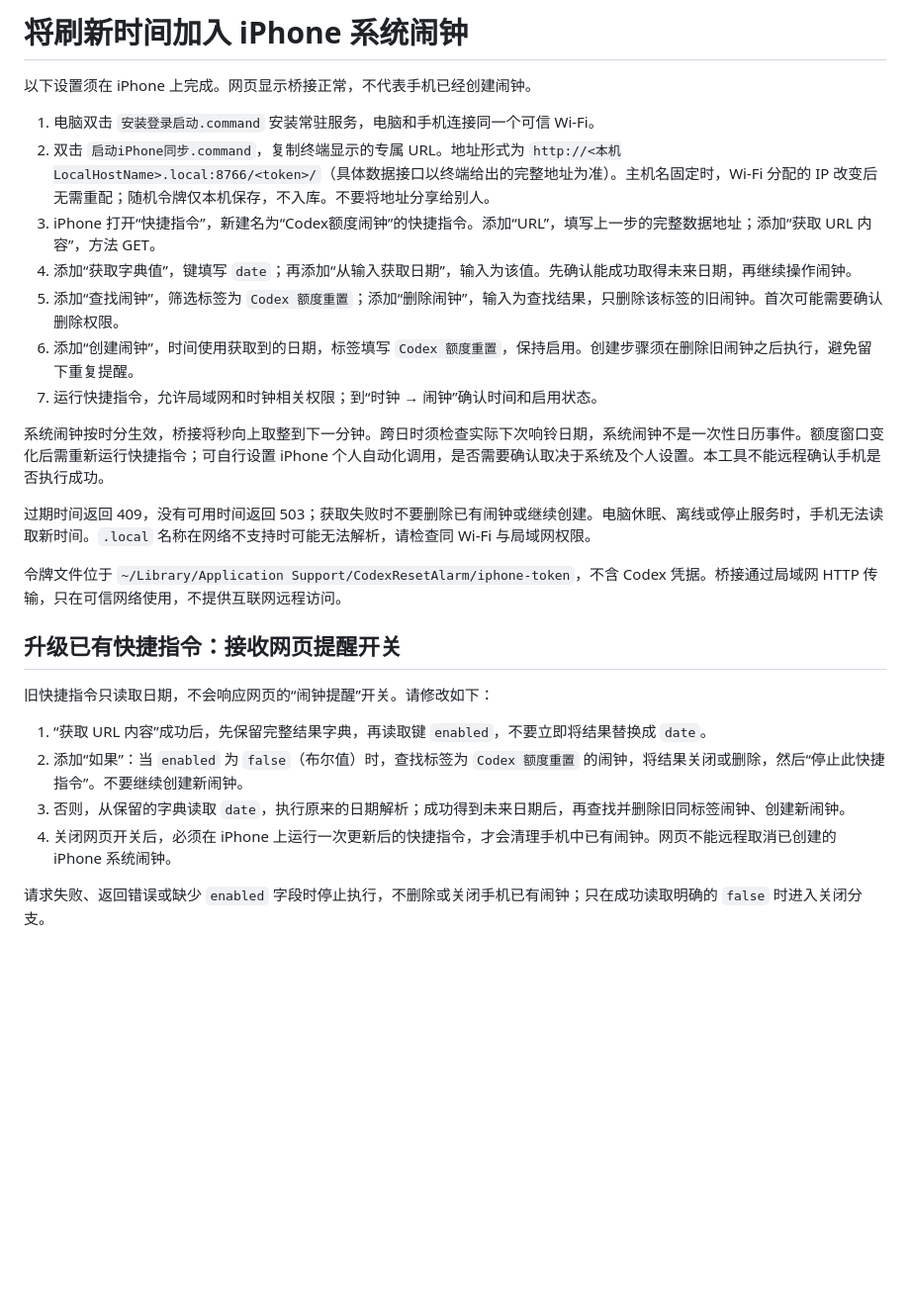
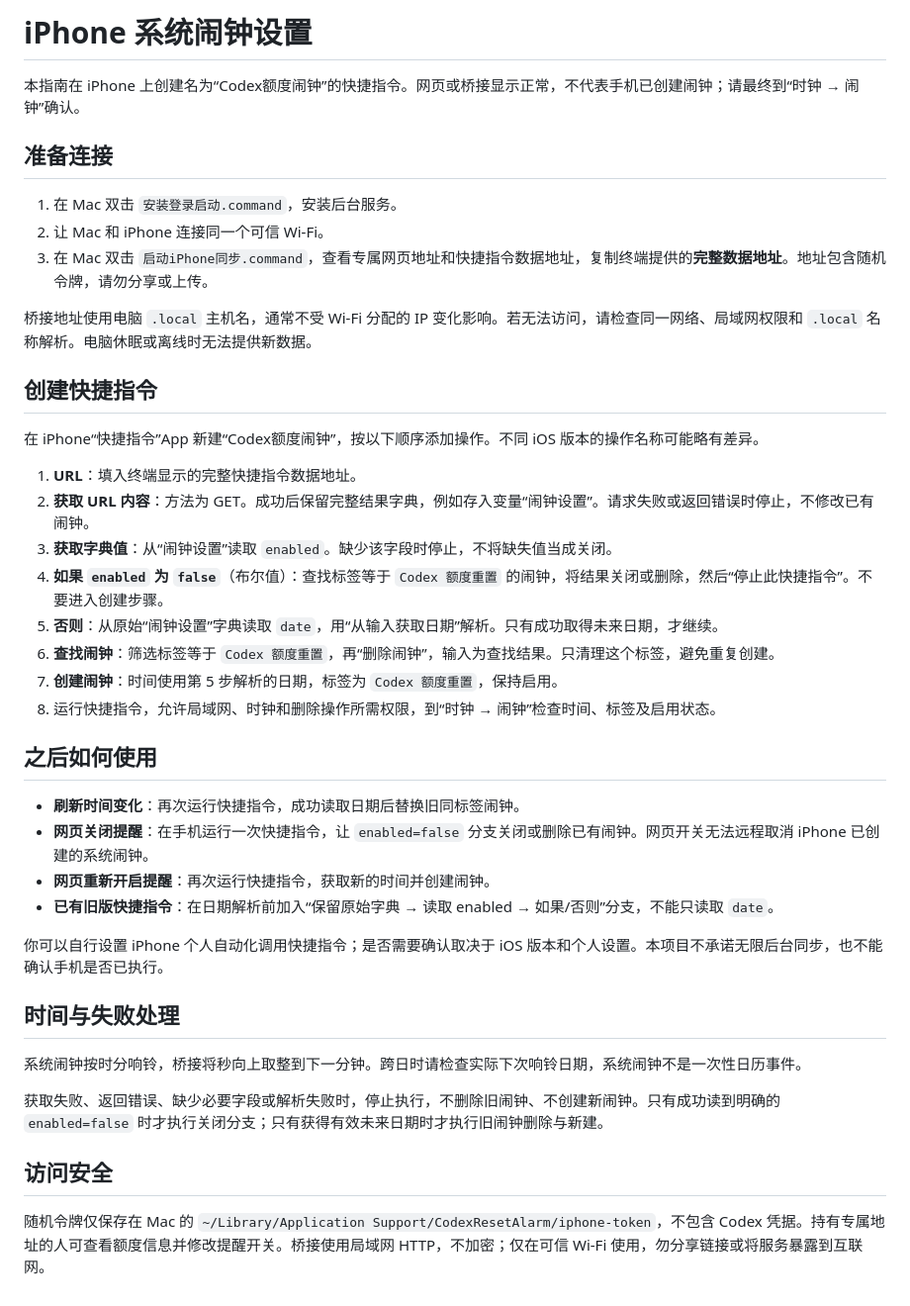
Before and after one commit to JA0508/codex-reset-alarm, a Markdown page: iPhone设置.md, the part around the change. Shown at 99% size. Rendered like a GitHub page; blank space fills up the shorter version.

```diff
--- a/iPhone设置.md
+++ b/iPhone设置.md
@@ -1,28 +1,43 @@
-# 将刷新时间加入 iPhone 系统闹钟
+# iPhone 系统闹钟设置
 
-以下设置须在 iPhone 上完成。网页显示桥接正常，不代表手机已经创建闹钟。
+本指南在 iPhone 上创建名为“Codex额度闹钟”的快捷指令。网页或桥接显示正常，不代表手机已创建闹钟；请最终到“时钟 → 闹钟”确认。
 
-1. 电脑双击 `安装登录启动.command` 安装常驻服务，电脑和手机连接同一个可信 Wi-Fi。
-2. 双击 `启动iPhone同步.command`，复制终端显示的专属 URL。地址形式为 `http://<本机LocalHostName>.local:8766/<token>/`（具体数据接口以终端给出的完整地址为准）。主机名固定时，Wi-Fi 分配的 IP 改变后无需重配；随机令牌仅本机保存，不入库。不要将地址分享给别人。
-3. iPhone 打开“快捷指令”，新建名为“Codex额度闹钟”的快捷指令。添加“URL”，填写上一步的完整数据地址；添加“获取 URL 内容”，方法 GET。
-4. 添加“获取字典值”，键填写 `date`；再添加“从输入获取日期”，输入为该值。先确认能成功取得未来日期，再继续操作闹钟。
-5. 添加“查找闹钟”，筛选标签为 `Codex 额度重置`；添加“删除闹钟”，输入为查找结果，只删除该标签的旧闹钟。首次可能需要确认删除权限。
-6. 添加“创建闹钟”，时间使用获取到的日期，标签填写 `Codex 额度重置`，保持启用。创建步骤须在删除旧闹钟之后执行，避免留下重复提醒。
-7. 运行快捷指令，允许局域网和时钟相关权限；到“时钟 → 闹钟”确认时间和启用状态。
+## 准备连接
 
-系统闹钟按时分生效，桥接将秒向上取整到下一分钟。跨日时须检查实际下次响铃日期，系统闹钟不是一次性日历事件。额度窗口变化后需重新运行快捷指令；可自行设置 iPhone 个人自动化调用，是否需要确认取决于系统及个人设置。本工具不能远程确认手机是否执行成功。
+1. 在 Mac 双击 `安装登录启动.command`，安装后台服务。
+2. 让 Mac 和 iPhone 连接同一个可信 Wi-Fi。
+3. 在 Mac 双击 `启动iPhone同步.command`，查看专属网页地址和快捷指令数据地址，复制终端提供的**完整数据地址**。地址包含随机令牌，请勿分享或上传。
 
-过期时间返回 409，没有可用时间返回 503；获取失败时不要删除已有闹钟或继续创建。电脑休眠、离线或停止服务时，手机无法读取新时间。`.local` 名称在网络不支持时可能无法解析，请检查同 Wi-Fi 与局域网权限。
+桥接地址使用电脑 `.local` 主机名，通常不受 Wi-Fi 分配的 IP 变化影响。若无法访问，请检查同一网络、局域网权限和 `.local` 名称解析。电脑休眠或离线时无法提供新数据。
 
-令牌文件位于 `~/Library/Application Support/CodexResetAlarm/iphone-token`，不含 Codex 凭据。桥接通过局域网 HTTP 传输，只在可信网络使用，不提供互联网远程访问。
+## 创建快捷指令
 
-## 升级已有快捷指令：接收网页提醒开关
+在 iPhone“快捷指令”App 新建“Codex额度闹钟”，按以下顺序添加操作。不同 iOS 版本的操作名称可能略有差异。
 
-旧快捷指令只读取日期，不会响应网页的“闹钟提醒”开关。请修改如下：
+1. **URL**：填入终端显示的完整快捷指令数据地址。
+2. **获取 URL 内容**：方法为 GET。成功后保留完整结果字典，例如存入变量“闹钟设置”。请求失败或返回错误时停止，不修改已有闹钟。
+3. **获取字典值**：从“闹钟设置”读取 `enabled`。缺少该字段时停止，不将缺失值当成关闭。
+4. **如果 `enabled` 为 `false`**（布尔值）：查找标签等于 `Codex 额度重置` 的闹钟，将结果关闭或删除，然后“停止此快捷指令”。不要进入创建步骤。
+5. **否则**：从原始“闹钟设置”字典读取 `date`，用“从输入获取日期”解析。只有成功取得未来日期，才继续。
+6. **查找闹钟**：筛选标签等于 `Codex 额度重置`，再“删除闹钟”，输入为查找结果。只清理这个标签，避免重复创建。
+7. **创建闹钟**：时间使用第 5 步解析的日期，标签为 `Codex 额度重置`，保持启用。
+8. 运行快捷指令，允许局域网、时钟和删除操作所需权限，到“时钟 → 闹钟”检查时间、标签及启用状态。
 
-1. “获取 URL 内容”成功后，先保留完整结果字典，再读取键 `enabled`，不要立即将结果替换成 `date`。
-2. 添加“如果”：当 `enabled` 为 `false`（布尔值）时，查找标签为 `Codex 额度重置` 的闹钟，将结果关闭或删除，然后“停止此快捷指令”。不要继续创建新闹钟。
-3. 否则，从保留的字典读取 `date`，执行原来的日期解析；成功得到未来日期后，再查找并删除旧同标签闹钟、创建新闹钟。
-4. 关闭网页开关后，必须在 iPhone 上运行一次更新后的快捷指令，才会清理手机中已有闹钟。网页不能远程取消已创建的 iPhone 系统闹钟。
+## 之后如何使用
 
-请求失败、返回错误或缺少 `enabled` 字段时停止执行，不删除或关闭手机已有闹钟；只在成功读取明确的 `false` 时进入关闭分支。
+- **刷新时间变化**：再次运行快捷指令，成功读取日期后替换旧同标签闹钟。
+- **网页关闭提醒**：在手机运行一次快捷指令，让 `enabled=false` 分支关闭或删除已有闹钟。网页开关无法远程取消 iPhone 已创建的系统闹钟。
+- **网页重新开启提醒**：再次运行快捷指令，获取新的时间并创建闹钟。
+- **已有旧版快捷指令**：在日期解析前加入“保留原始字典 → 读取 enabled → 如果/否则”分支，不能只读取 `date`。
+
+你可以自行设置 iPhone 个人自动化调用快捷指令；是否需要确认取决于 iOS 版本和个人设置。本项目不承诺无限后台同步，也不能确认手机是否已执行。
+
+## 时间与失败处理
+
+系统闹钟按时分响铃，桥接将秒向上取整到下一分钟。跨日时请检查实际下次响铃日期，系统闹钟不是一次性日历事件。
+
+获取失败、返回错误、缺少必要字段或解析失败时，停止执行，不删除旧闹钟、不创建新闹钟。只有成功读到明确的 `enabled=false` 时才执行关闭分支；只有获得有效未来日期时才执行旧闹钟删除与新建。
+
+## 访问安全
+
+随机令牌仅保存在 Mac 的 `~/Library/Application Support/CodexResetAlarm/iphone-token`，不包含 Codex 凭据。持有专属地址的人可查看额度信息并修改提醒开关。桥接使用局域网 HTTP，不加密；仅在可信 Wi-Fi 使用，勿分享链接或将服务暴露到互联网。
```
Also changed, not shown: CONTRIBUTING.md (added, +17 -0 lines), README.md (+73 -21 lines), SECURITY.md (added, +9 -0 lines), docs/images/dashboard.png (added), 3 other files.
